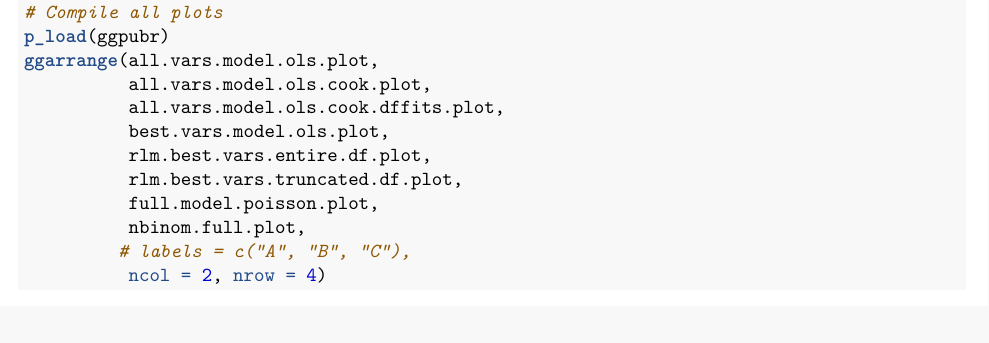
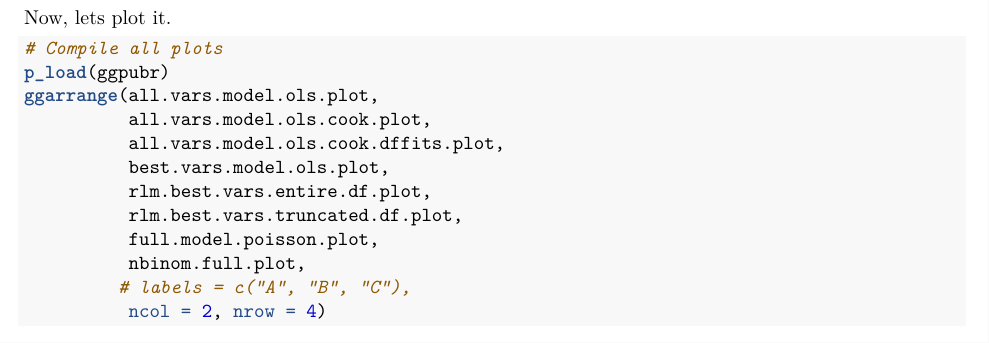
Before and after one commit to hbahamonde/trivago, an R Markdown document (code.Rmd): part of page 17 of 17, cut at the place of the change. Rendered offline with R 4.5, knitr and Pandoc, then LaTeX, with nearby package versions; some code elsewhere in the file could not run offline.

Commit message:
separate chunks

````diff
--- a/code.Rmd
+++ b/code.Rmd
@@ -876,8 +876,10 @@ nbinom.full.plot = ggplot(dat, aes(
               legend.title=element_text(size=12),
               plot.title = element_text(size=7),
               legend.position="bottom")
+```
 
-
+Now, lets plot it.
+```{r , message=FALSE, warning=FALSE}
 # Compile all plots
 p_load(ggpubr)
 ggarrange(all.vars.model.ols.plot,
````
